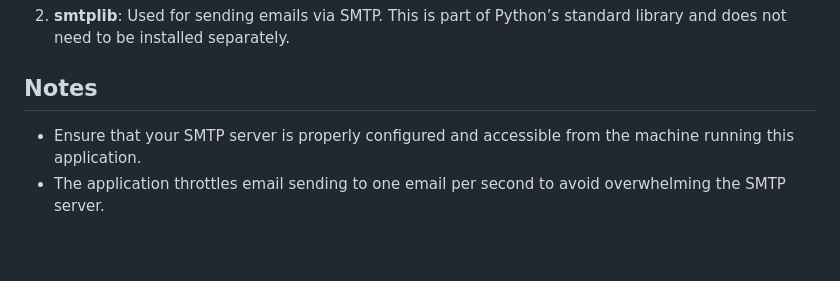
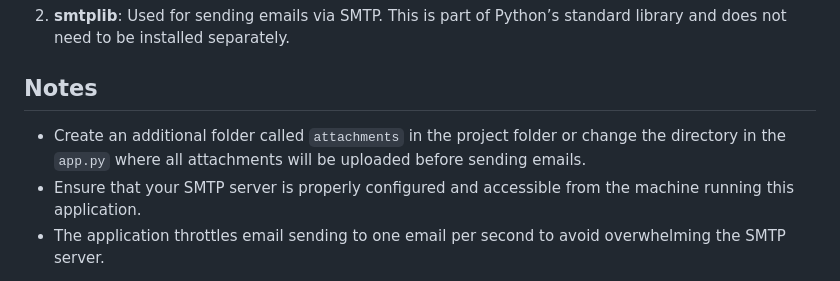
Before and after one commit to makilagied/mail_agent, a Markdown page: README.md, the part around the change. GitHub-like rendering; blank space fills up the shorter version.

Commit message:
final comit

```diff
--- a/README.md
+++ b/README.md
@@ -96,6 +96,7 @@ The project has a few dependencies that need to be installed:
 
 ## Notes
 
+- Create an additional folder called `attachments` in the project folder or change the directory in the `app.py` where all attachments will be uploaded before sending emails.
 - Ensure that your SMTP server is properly configured and accessible from the machine running this application.
 - The application throttles email sending to one email per second to avoid overwhelming the SMTP server.
 
```
